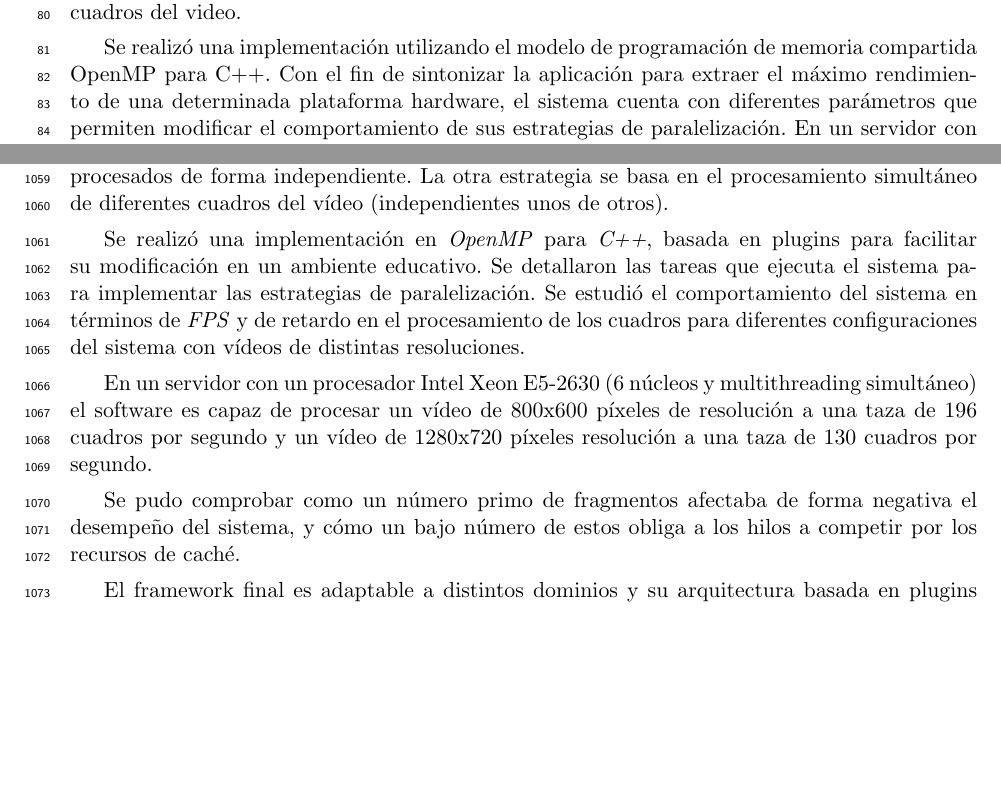
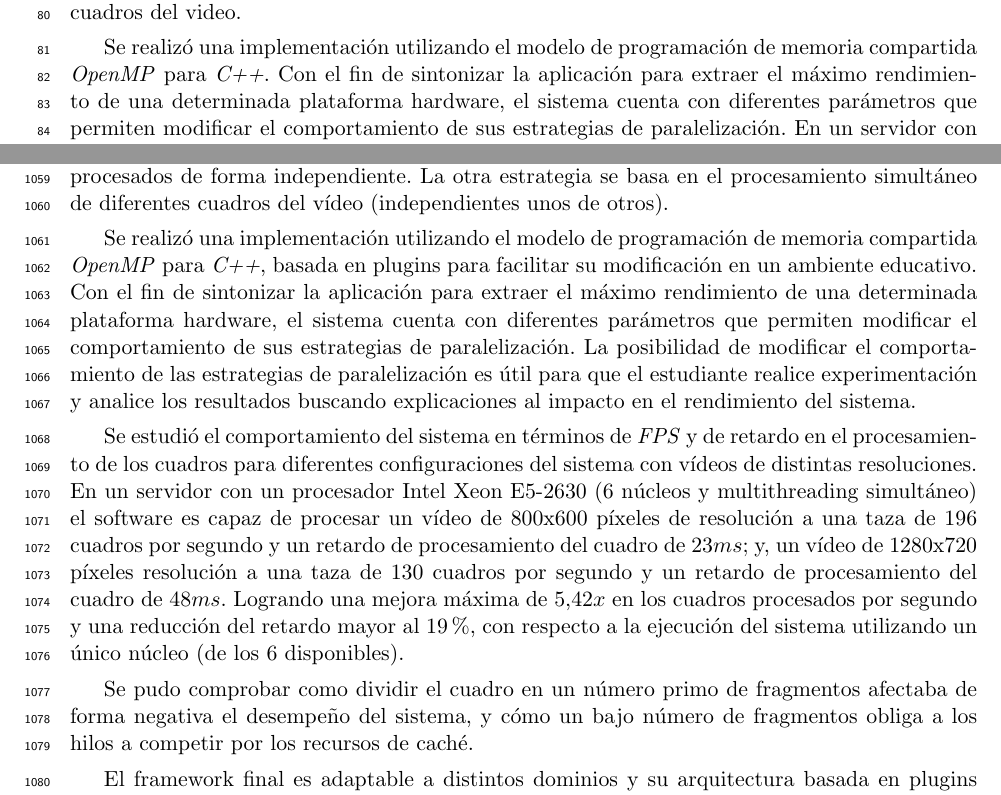
Before and after one commit to dracometallium/tesis-lic2, a LaTeX thesis (tesis.tex, which reads tex/abstract_es.tex, tex/conclusiones.tex): two parts of pages 3 and 59 of 62, joined at a grey line, cut so that both start at the same text, the shorter picture padded with empty space. Compiled offline with pdfLaTeX.

Commit message:
Mejorando conclusiones

```diff
--- a/tex/abstract_es.tex
+++ b/tex/abstract_es.tex
@@ -46,7 +46,7 @@ independiente. La otra estrategia se basa en el procesamiento simultáneo de
 diferentes cuadros del video.
 
 Se realizó una implementación utilizando el modelo de programación de memoria
-compartida OpenMP para C++. Con el fin de sintonizar la aplicación para extraer
-el máximo rendimiento de una determinada plataforma hardware, el sistema cuenta
-con diferentes parámetros que permiten modificar el comportamiento de sus
-estrategias de paralelización. En un servidor con un procesador Intel Xeon
+compartida \emph{OpenMP} para \emph{C++}. Con el fin de sintonizar la aplicación
+para extraer el máximo rendimiento de una determinada plataforma hardware, el
+sistema cuenta con diferentes parámetros que permiten modificar el
+comportamiento de sus estrategias de paralelización. En un servidor con un
@@ -60,3 +60,4 @@ buscando explicaciones al impacto en el rendimiento del sistema.
+sistema.
 
 \vfill
 \pagebreak
--- a/tex/conclusiones.tex
+++ b/tex/conclusiones.tex
@@ -17,21 +17,31 @@ cuadros en fragmentos que son procesados de forma independiente. La otra
 estrategia se basa en el procesamiento simultáneo de diferentes cuadros del
 vídeo (independientes unos de otros).
 
-Se realizó una implementación en \emph{OpenMP} para \emph{C++}, basada en
-plugins para facilitar su modificación en un ambiente educativo. Se detallaron
-las tareas que ejecuta el sistema para implementar las estrategias de
-paralelización. Se estudió el comportamiento del sistema en términos de
-\emph{FPS} y de retardo en el procesamiento de los cuadros para diferentes
-configuraciones del sistema con vídeos de distintas resoluciones.
+Se realizó una implementación utilizando el modelo de programación de memoria
+compartida \emph{OpenMP} para \emph{C++}, basada en plugins para facilitar su
+modificación en un ambiente educativo. Con el fin de sintonizar la aplicación
+para extraer el máximo rendimiento de una determinada plataforma hardware, el
+sistema cuenta con diferentes parámetros que permiten modificar el
+comportamiento de sus estrategias de paralelización. La posibilidad de modificar
+el comportamiento de las estrategias de paralelización es útil para que el
+estudiante realice experimentación y analice los resultados buscando
+explicaciones al impacto en el rendimiento del sistema.
 
-En un servidor con un procesador Intel Xeon E5-2630 (6 núcleos y multithreading
-simultáneo) el software es capaz de procesar un vídeo de 800x600 píxeles de
-resolución a una taza de 196 cuadros por segundo y un vídeo de 1280x720 píxeles
-resolución a una taza de 130 cuadros por segundo.
+Se estudió el comportamiento del sistema en términos de \emph{FPS} y de retardo
+en el procesamiento de los cuadros para diferentes configuraciones del sistema
+con vídeos de distintas resoluciones. En un servidor con un procesador Intel
+Xeon E5-2630 (6 núcleos y multithreading simultáneo) el software es capaz de
+procesar un vídeo de 800x600 píxeles de resolución a una taza de 196 cuadros por
+segundo y un retardo de procesamiento del cuadro de 23$ms$; y, un vídeo de
+1280x720 píxeles resolución a una taza de 130 cuadros por segundo y un retardo
+de procesamiento del cuadro de 48$ms$. Logrando una mejora máxima de 5,42$x$ en
+los cuadros procesados por segundo y una reducción del retardo mayor al 19\%,
+con respecto a la ejecución del sistema utilizando un único núcleo (de los 6
+disponibles).
 
-Se pudo comprobar como un número primo de fragmentos afectaba de forma negativa
-el desempeño del sistema, y cómo un bajo número de estos obliga a los hilos a
-competir por los recursos de caché.
+Se pudo comprobar como dividir el cuadro en un número primo de fragmentos
+afectaba de forma negativa el desempeño del sistema, y cómo un bajo número de
+fragmentos obliga a los hilos a competir por los recursos de caché.
 
 El framework final es adaptable a distintos dominios y su arquitectura basada en
 plugins permite modificarlos y agregar nuevos fácilmente. Finalmente,
```
Also changed, not shown: tex/abstract_es.tex (14 more changed lines).
